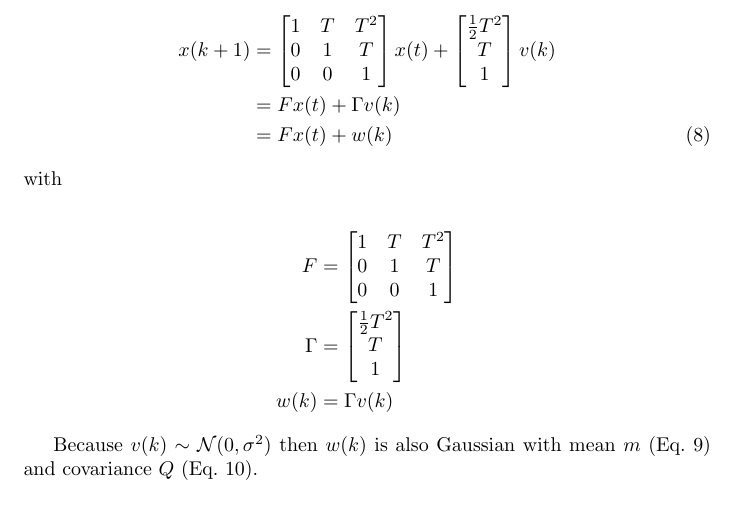
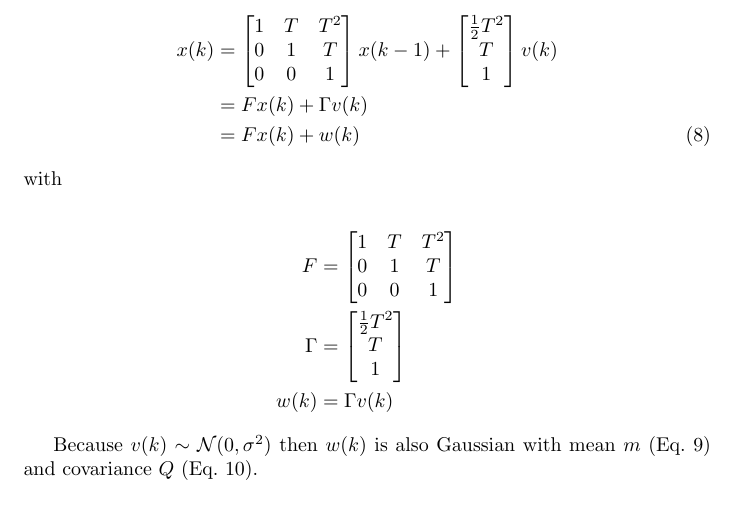
Before and after one commit to joacorapela/lds_python, a LaTeX document (docs/trackingNotes/trackingNotes.tex): part of page 2 of 2, cut so that both start at the same text. Compiled offline with pdfLaTeX.

Commit message:
Fixed little problem with indices of x(t)

```diff
--- a/docs/trackingNotes/trackingNotes.tex
+++ b/docs/trackingNotes/trackingNotes.tex
@@ -62,20 +62,20 @@ Eq.~\ref{eq:DWPAmodel} rewrites the previous
 equations in matrix form.
 
 \begin{align}
-    x(k+1)&=\begin{bmatrix}
+    x(k)&=\begin{bmatrix}
         1 & T & T^2\\
         0 & 1 & T\\
         0 & 0 & 1
            \end{bmatrix}
-           x(t)+
+           x(k-1)+
            \begin{bmatrix}
                \frac{1}{2}T^2\\
                T\\
                1
            \end{bmatrix}
            v(k)\nonumber\\
-           &=Fx(t)+\Gamma v(k)\nonumber\\
-           &=Fx(t)+w(k)\label{eq:DWPAmodel}
+           &=Fx(k)+\Gamma v(k)\nonumber\\
+           &=Fx(k)+w(k)\label{eq:DWPAmodel}
 \end{align}
 
 \noindent with
```
Also changed, not shown: docs/trackingNotes/trackingNotes.pdf.
